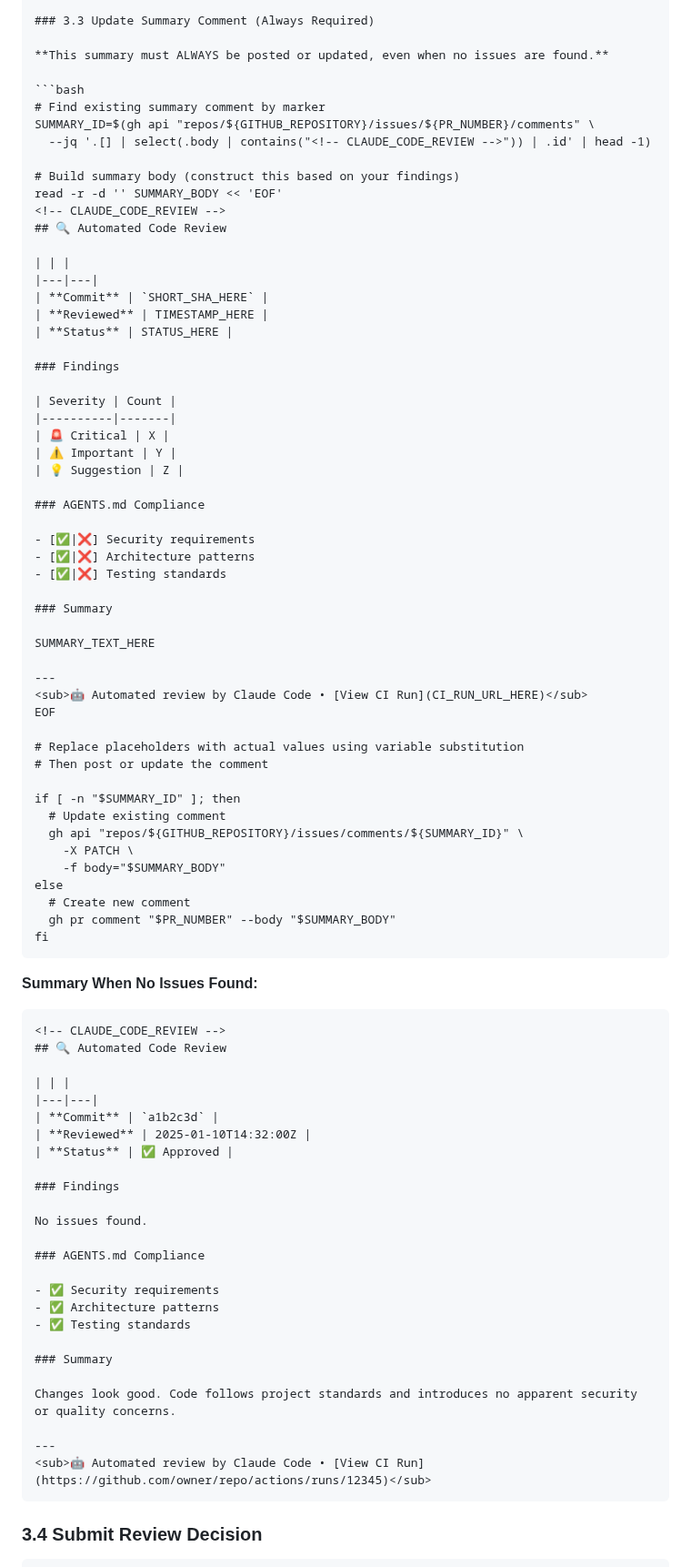
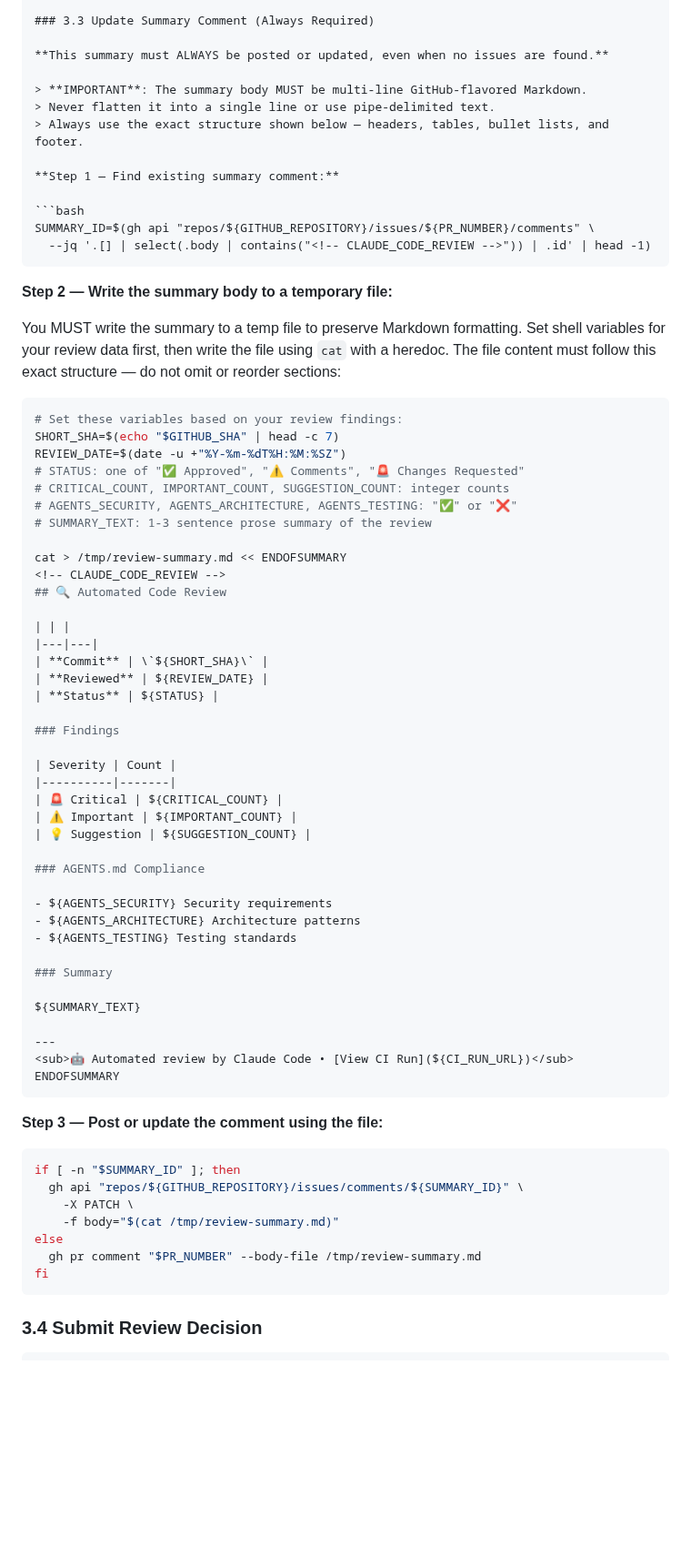
Before and after one commit to datenknoten/freundebuch, a Markdown page: .github/prompts/code-review-prompt.md, the part around one of its changes. Shown at 91% size. Drawn GitHub-style; blank space fills up the shorter version.

Commit message:
fix: enforce Markdown formatting in code review summary comments
The review prompt's summary template was treated as optional guidance,
causing the model to flatten reviews into single-line pipe-delimited
text. Fix by:

- Adding a CRITICAL formatting constraint at the top of the prompt
- Replacing vague placeholder approach with a concrete temp-file-based
  script that preserves multi-line Markdown
- Adding a final checklist to verify formatting before finishing
- Adding an anti-pattern entry for flattened summaries

https://claude.ai/code/session_01HpnShWs5di3uhcDhkXncGr

````diff
--- a/.github/prompts/code-review-prompt.md
+++ b/.github/prompts/code-review-prompt.md
@@ -221,86 +236,75 @@ cursor.execute(query, (user_id,))
 
 **This summary must ALWAYS be posted or updated, even when no issues are found.**
 
+> **IMPORTANT**: The summary body MUST be multi-line GitHub-flavored Markdown.
+> Never flatten it into a single line or use pipe-delimited text.
+> Always use the exact structure shown below — headers, tables, bullet lists, and footer.
+
+**Step 1 — Find existing summary comment:**
+
 ```bash
-# Find existing summary comment by marker
 SUMMARY_ID=$(gh api "repos/${GITHUB_REPOSITORY}/issues/${PR_NUMBER}/comments" \
   --jq '.[] | select(.body | contains("<!-- CLAUDE_CODE_REVIEW -->")) | .id' | head -1)
+```
 
-# Build summary body (construct this based on your findings)
-read -r -d '' SUMMARY_BODY << 'EOF'
+**Step 2 — Write the summary body to a temporary file:**
+
+You MUST write the summary to a temp file to preserve Markdown formatting. Set shell
+variables for your review data first, then write the file using `cat` with a heredoc.
+The file content must follow this exact structure — do not omit or reorder sections:
+
+```bash
+# Set these variables based on your review findings:
+SHORT_SHA=$(echo "$GITHUB_SHA" | head -c 7)
+REVIEW_DATE=$(date -u +"%Y-%m-%dT%H:%M:%SZ")
+# STATUS: one of "✅ Approved", "⚠️ Comments", "🚨 Changes Requested"
+# CRITICAL_COUNT, IMPORTANT_COUNT, SUGGESTION_COUNT: integer counts
+# AGENTS_SECURITY, AGENTS_ARCHITECTURE, AGENTS_TESTING: "✅" or "❌"
+# SUMMARY_TEXT: 1-3 sentence prose summary of the review
+
+cat > /tmp/review-summary.md << ENDOFSUMMARY
 <!-- CLAUDE_CODE_REVIEW -->
 ## 🔍 Automated Code Review
 
 | | |
 |---|---|
-| **Commit** | `SHORT_SHA_HERE` |
-| **Reviewed** | TIMESTAMP_HERE |
-| **Status** | STATUS_HERE |
+| **Commit** | \`${SHORT_SHA}\` |
+| **Reviewed** | ${REVIEW_DATE} |
+| **Status** | ${STATUS} |
 
 ### Findings
 
 | Severity | Count |
 |----------|-------|
-| 🚨 Critical | X |
-| ⚠️ Important | Y |
-| 💡 Suggestion | Z |
+| 🚨 Critical | ${CRITICAL_COUNT} |
+| ⚠️ Important | ${IMPORTANT_COUNT} |
+| 💡 Suggestion | ${SUGGESTION_COUNT} |
 
 ### AGENTS.md Compliance
 
-- [✅|❌] Security requirements
-- [✅|❌] Architecture patterns
-- [✅|❌] Testing standards
+- ${AGENTS_SECURITY} Security requirements
+- ${AGENTS_ARCHITECTURE} Architecture patterns
+- ${AGENTS_TESTING} Testing standards
 
 ### Summary
 
-SUMMARY_TEXT_HERE
+${SUMMARY_TEXT}
 
 ---
-<sub>🤖 Automated review by Claude Code • [View CI Run](CI_RUN_URL_HERE)</sub>
-EOF
+<sub>🤖 Automated review by Claude Code • [View CI Run](${CI_RUN_URL})</sub>
+ENDOFSUMMARY
+```
 
-# Replace placeholders with actual values using variable substitution
-# Then post or update the comment
+**Step 3 — Post or update the comment using the file:**
 
+```bash
 if [ -n "$SUMMARY_ID" ]; then
-  # Update existing comment
   gh api "repos/${GITHUB_REPOSITORY}/issues/comments/${SUMMARY_ID}" \
     -X PATCH \
-    -f body="$SUMMARY_BODY"
+    -f body="$(cat /tmp/review-summary.md)"
 else
-  # Create new comment
-  gh pr comment "$PR_NUMBER" --body "$SUMMARY_BODY"
+  gh pr comment "$PR_NUMBER" --body-file /tmp/review-summary.md
 fi
-```
-
-**Summary When No Issues Found:**
-
-```markdown
-<!-- CLAUDE_CODE_REVIEW -->
-## 🔍 Automated Code Review
-
-| | |
-|---|---|
-| **Commit** | `a1b2c3d` |
-| **Reviewed** | 2025-01-10T14:32:00Z |
-| **Status** | ✅ Approved |
-
-### Findings
-
-No issues found.
-
-### AGENTS.md Compliance
-
-- ✅ Security requirements
-- ✅ Architecture patterns
-- ✅ Testing standards
-
-### Summary
-
-Changes look good. Code follows project standards and introduces no apparent security or quality concerns.
-
----
-<sub>🤖 Automated review by Claude Code • [View CI Run](https://github.com/owner/repo/actions/runs/12345)</sub>
 ```
 
 ### 3.4 Submit Review Decision
````
Also changed, not shown: other parts of .github/prompts/code-review-prompt.md (+28 -0 lines).
